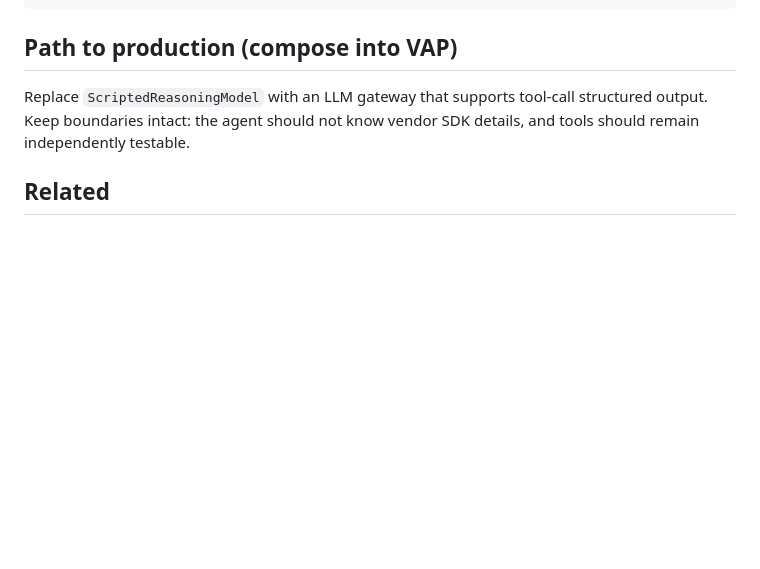
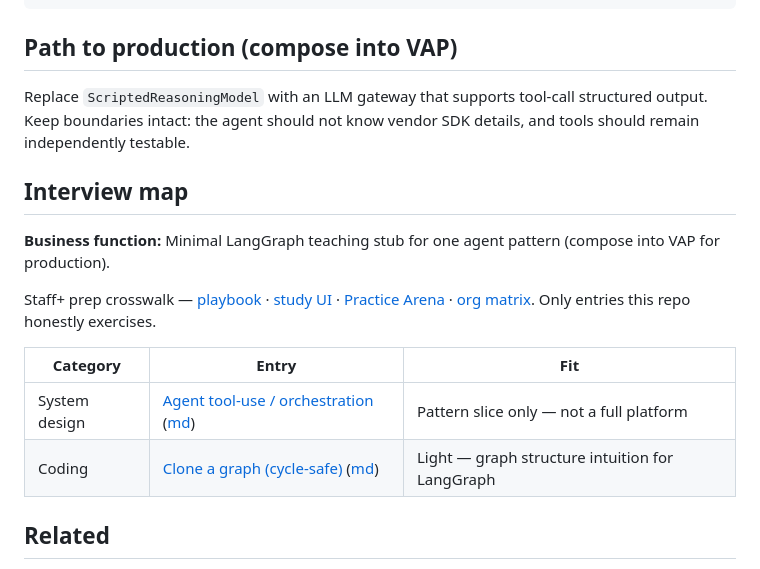
Before and after one commit to vpeetla-ai/react-agent-pattern, a Markdown page: README.md, the part around the change. GitHub-like rendering; blank space fills up the shorter version.

Commit message:
Add Interview map linking this repo to Staff+ playbook entries.
Honest crosswalk to system design, cloud, trade-offs, coding, and behavioral prep.

Co-authored-by: Cursor <cursoragent@cursor.com>

```diff
--- a/README.md
+++ b/README.md
@@ -91,6 +91,17 @@ tests/
 
 Replace `ScriptedReasoningModel` with an LLM gateway that supports tool-call structured output. Keep boundaries intact: the agent should not know vendor SDK details, and tools should remain independently testable.
 
+## Interview map
+
+**Business function:** Minimal LangGraph teaching stub for one agent pattern (compose into VAP for production).
+
+Staff+ prep crosswalk — [playbook](https://github.com/vpeetla-ai/ai-architect-interview-playbook) · [study UI](https://ai-architect-interview-playbook-9xs.vercel.app) · [Practice Arena](https://ai-architect-practice-arena.vercel.app) · [org matrix](https://github.com/vpeetla-ai/ai-architecture-portfolio/blob/main/docs/REPO_INTERVIEW_MAP.md). Only entries this repo honestly exercises.
+
+| Category | Entry | Fit |
+|----------|-------|-----|
+| System design | [Agent tool-use / orchestration](https://ai-architect-interview-playbook-9xs.vercel.app/q/ai-system-design/03-agent-tool-use-orchestration-platform) ([md](https://github.com/vpeetla-ai/ai-architect-interview-playbook/blob/main/ai-system-design/03-agent-tool-use-orchestration-platform.md)) | Pattern slice only — not a full platform |
+| Coding | [Clone a graph (cycle-safe)](https://ai-architect-interview-playbook-9xs.vercel.app/q/coding/07-graph-clone-and-cycle-safe) ([md](https://github.com/vpeetla-ai/ai-architect-interview-playbook/blob/main/coding/07-graph-clone-and-cycle-safe.md)) | Light — graph structure intuition for LangGraph |
+
 ## Related
 
 - **Next in series:** [Reflection Agent Pattern](https://github.com/vpeetla-ai/reflection-agent-pattern)
```
